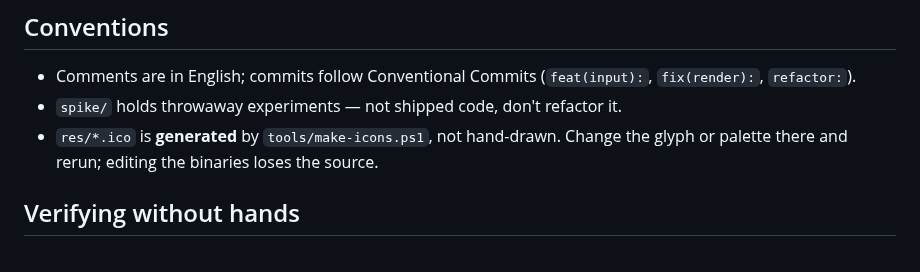
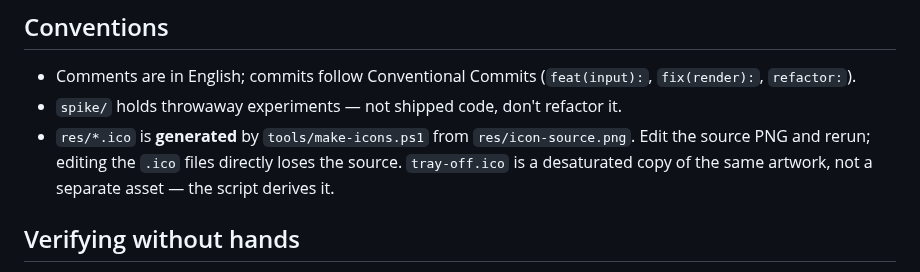
Before and after one commit to mertemr/BetterMagnifier, a Markdown page: CLAUDE.md, the part around the change. Drawn GitHub-style.

```diff
--- a/CLAUDE.md
+++ b/CLAUDE.md
@@ -63,8 +63,10 @@ the Windows App SDK through `PackageReference`.
 - Comments are in English; commits follow Conventional Commits
   (`feat(input):`, `fix(render):`, `refactor:`).
 - `spike/` holds throwaway experiments — not shipped code, don't refactor it.
-- `res/*.ico` is **generated** by `tools/make-icons.ps1`, not hand-drawn. Change
-  the glyph or palette there and rerun; editing the binaries loses the source.
+- `res/*.ico` is **generated** by `tools/make-icons.ps1` from `res/icon-source.png`.
+  Edit the source PNG and rerun; editing the `.ico` files directly loses the
+  source. `tray-off.ico` is a desaturated copy of the same artwork, not a
+  separate asset — the script derives it.
 
 ## Verifying without hands
 
```
Also changed, not shown: README.md (+13 -0 lines), docs/images/control-panel.png (added), docs/images/logo.png (added), res/icon-source.png (added), 4 other files.
